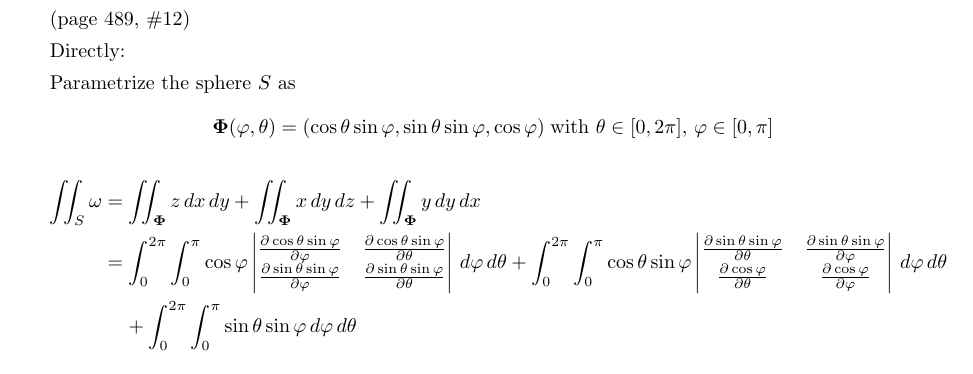
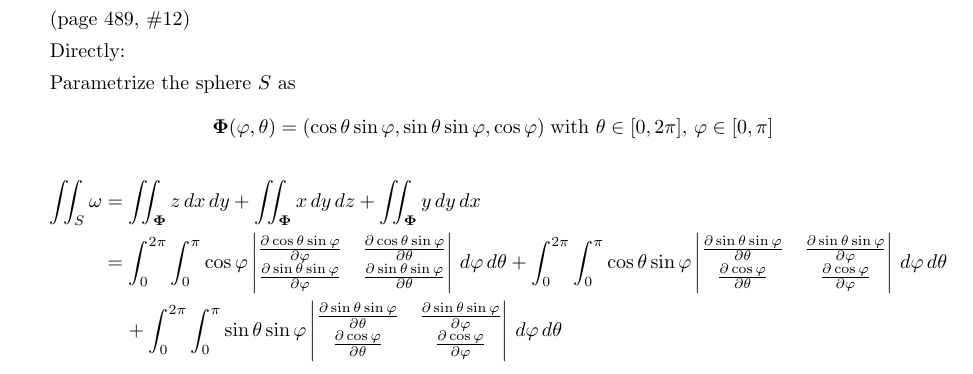
Before and after one commit to poonkeegan/school, a LaTeX document (matb42/a10.tex): part of page 5 of 11, cut so that both start at the same text. Compiled offline with pdfLaTeX.

Commit message:
Mon Mar 26 20:22:55 EDT 2018

```diff
--- a/matb42/a10.tex
+++ b/matb42/a10.tex
@@ -117,7 +117,7 @@ Apr 3rd 2018}
     \begin{align*}
         \iint_S \omega &= \iint_{\boldsymbol \Phi} z \, dx \, dy + \iint_{\boldsymbol \Phi} x \, dy \, dz + \iint_{\boldsymbol \Phi} y \, dy \, dx \\
         &= \int_0^{2\pi} \int_0^{\pi} \cos \varphi \begin{vmatrix}\partis{\varphi}{\cos\theta \sin \varphi} & \partis{\theta}{\cos\theta \sin \varphi} \\ \partis{\varphi}{\sin\theta \sin\varphi} & \partis{\theta}{\sin\theta \sin\varphi} \end{vmatrix} \, d\varphi \, d\theta + \int_0^{2\pi} \int_0^{\pi} \cos\theta \sin\varphi \begin{vmatrix} \partis{\theta}{\sin\theta \sin\varphi} & \partis{\varphi}{\sin\theta \sin\varphi} \\ \partis{\theta}{\cos \varphi} & \partis{\varphi}{\cos \varphi} \end{vmatrix}\, d\varphi \, d\theta \\
-        & \; \; \; \; + \int_0^{2\pi} \int_0^{\pi} \sin\theta \sin\varphi \, d\varphi \, d\theta \\
+        & \; \; \; \; + \int_0^{2\pi} \int_0^{\pi} \sin\theta \sin\varphi \begin{vmatrix} \partis{\theta}{\sin\theta \sin\varphi} & \partis{\varphi}{\sin\theta \sin\varphi} \\ \partis{\theta}{\cos \varphi} & \partis{\varphi}{\cos \varphi} \end{vmatrix}\, d\varphi \, d\theta \\
     \end{align*}
 
     \newpage
```
Also changed, not shown: matb42/a10.pdf.
